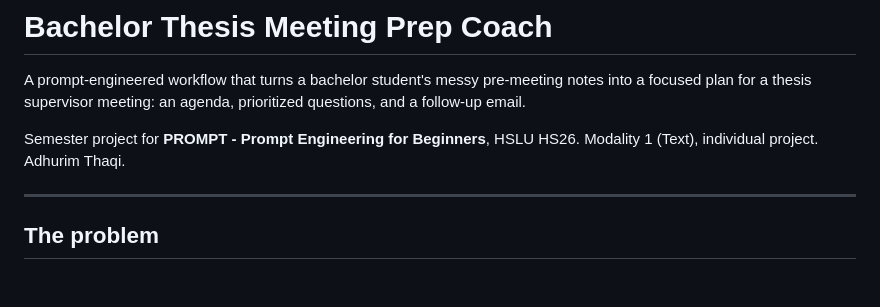
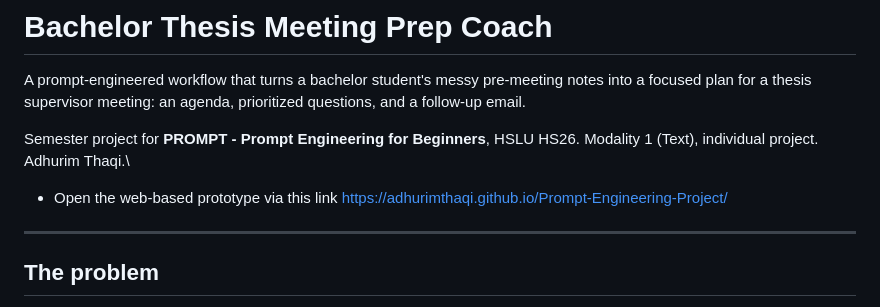
Before and after one commit to AdhurimThaqi/Prompt-Engineering-Project, a Markdown page: Readme.md, the part around the change. GitHub-like rendering; blank space fills up the shorter version.

Commit message:
Added a web based prototype for a clearer overview

```diff
--- a/Readme.md
+++ b/Readme.md
@@ -5,7 +5,9 @@ notes into a focused plan for a thesis supervisor meeting: an agenda, prioritize
 questions, and a follow-up email.
 
 Semester project for **PROMPT - Prompt Engineering for Beginners**, HSLU HS26.
-Modality 1 (Text), individual project. Adhurim Thaqi.
+Modality 1 (Text), individual project. Adhurim Thaqi.\
+
+- Open the web-based prototype via this link https://adhurimthaqi.github.io/Prompt-Engineering-Project/
 
 ---
 
```
